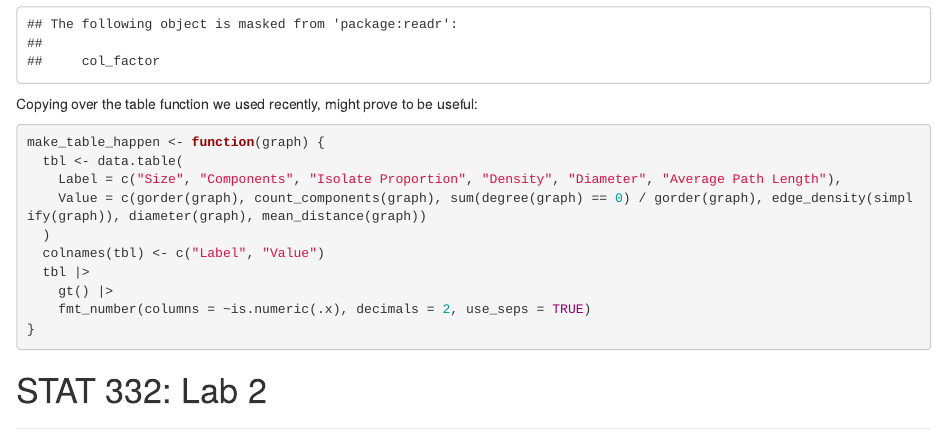
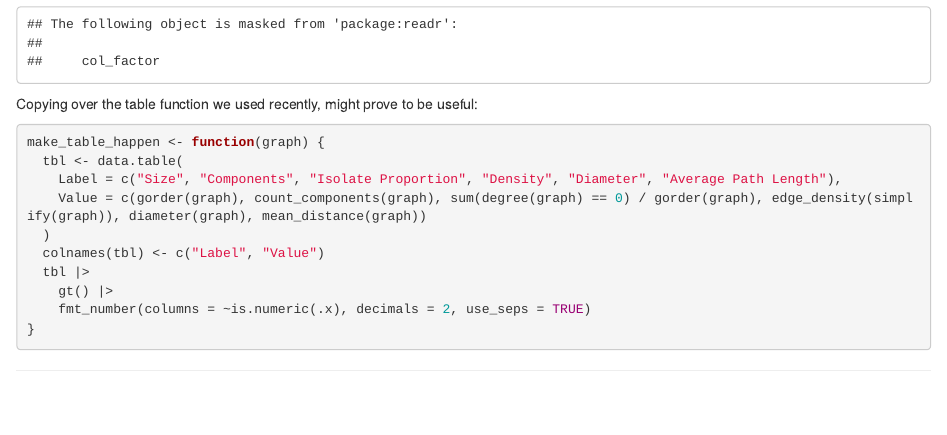
Before and after one commit to verdande2/stat332_networks, an R Markdown document (Lab2/Lab2_customizing_igraph.Rmd): the page in a window 1100 px wide, from 480 px down. Rendered offline with R 4.5, knitr and Pandoc, with nearby package versions; some code elsewhere in the file could not run offline.

Commit message:
removed redundant header

````diff
--- a/Lab2/Lab2_customizing_igraph.Rmd
+++ b/Lab2/Lab2_customizing_igraph.Rmd
@@ -45,8 +45,6 @@ make_table_happen <- function(graph) {
 }
 ```
 
-
-# STAT 332: Lab 2
 
 ---
 `r if(SKIP_TO_PART_3) {"Commenting out parts 1 and 2 to skip to the relevant bits!\\n\\n... snip ...\\n\\begin{comment}"}`
````
